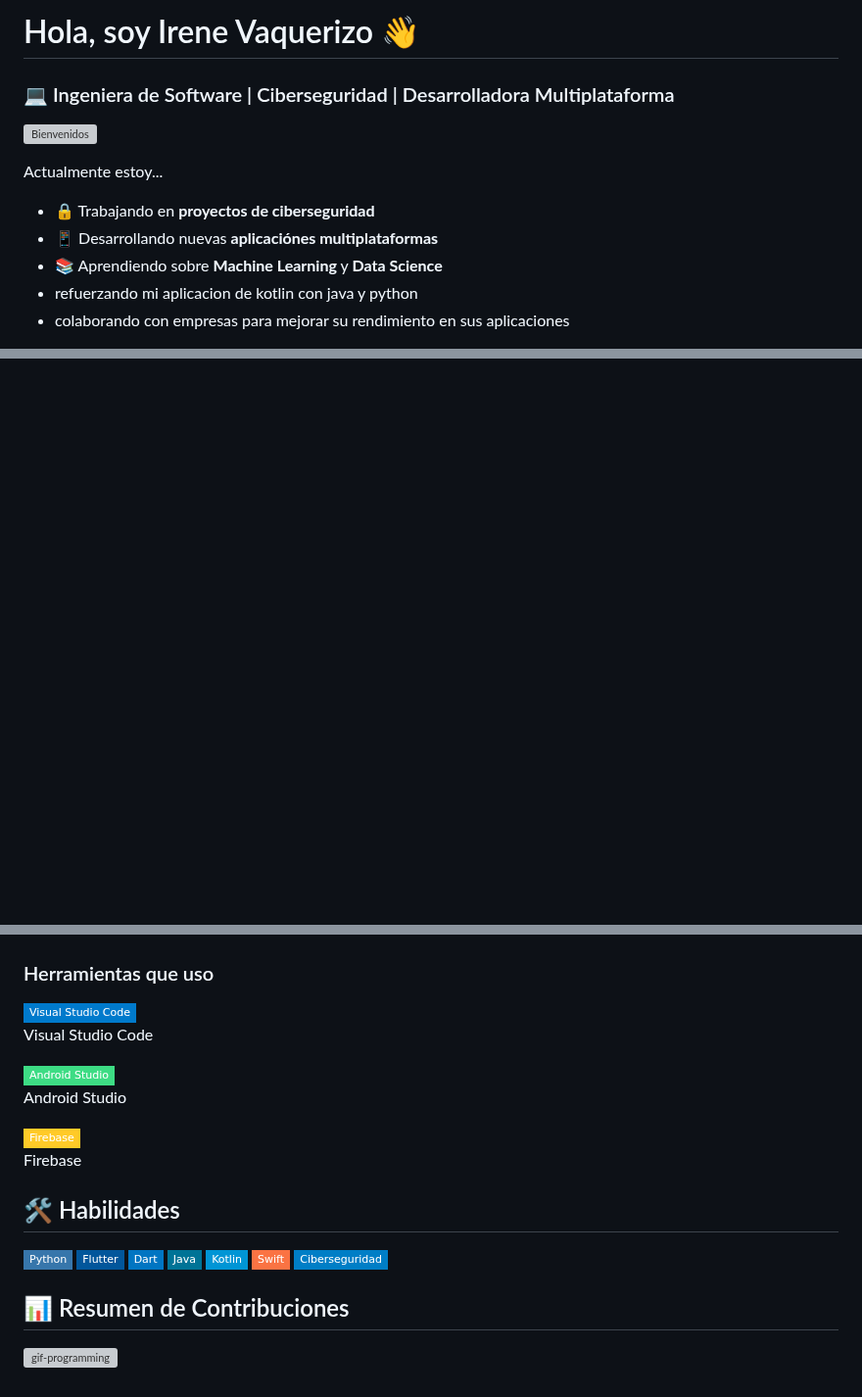
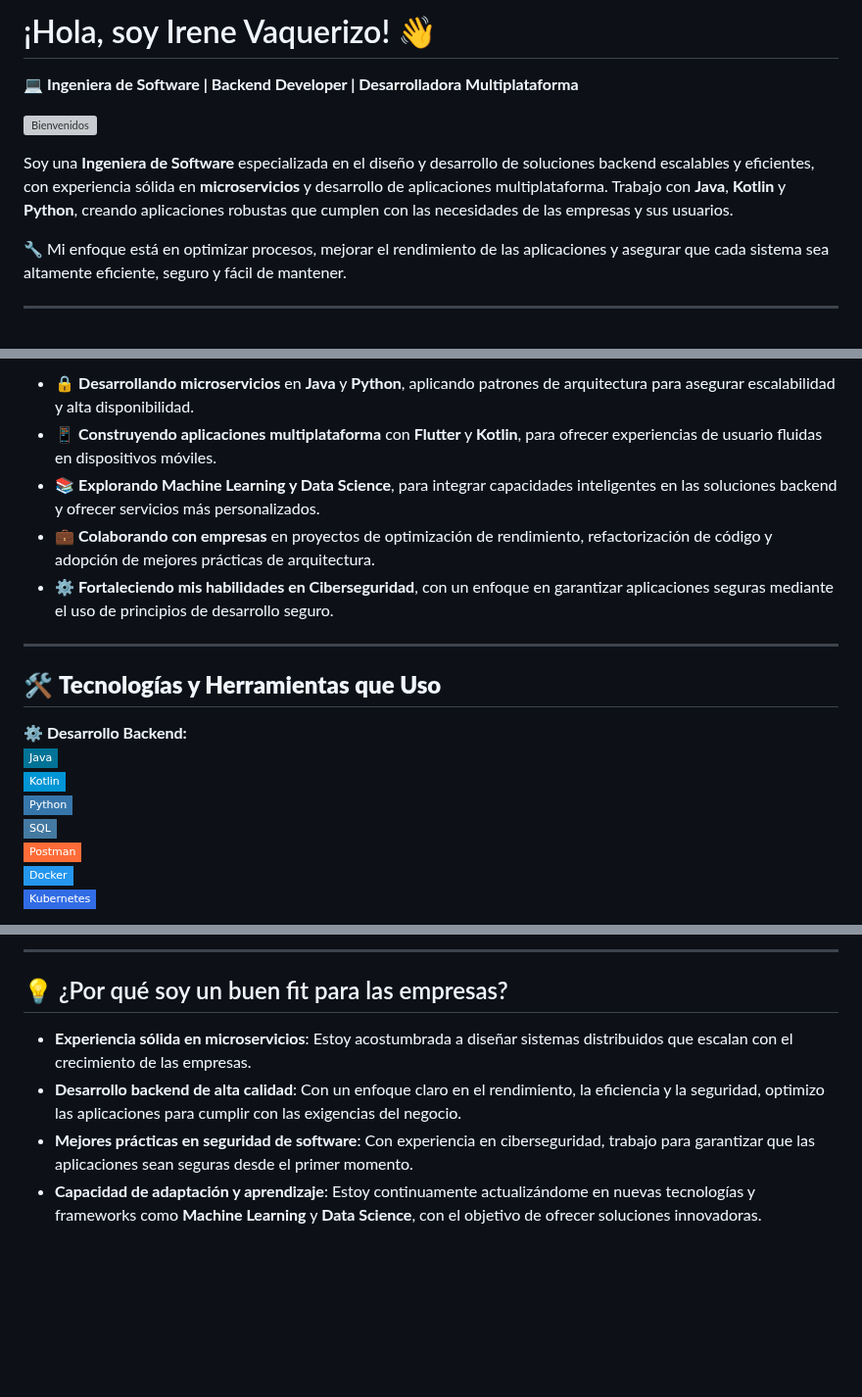
Before and after one commit to Irene28java/Irene28java, a Markdown page: README.md, 3 parts joined by grey strips. Shown at 98% size. Drawn GitHub-style; badges without logos; blank space fills up the shorter version; grey boxes are pictures that could not be loaded.

Commit message:
README.md
CONOCEME

```diff
--- a/README.md
+++ b/README.md
@@ -1,15 +1,11 @@
-# Hola, soy Irene Vaquerizo 👋
-
-### 💻 Ingeniera de Software | Ciberseguridad | Desarrolladora Multiplataforma
+# ¡Hola, soy Irene Vaquerizo! 👋
+💻 **Ingeniera de Software | Backend Developer | Desarrolladora Multiplataforma**
 
 ![Bienvenidos](https://media.giphy.com/media/3ohzdKvLT1DxFxhZAI/giphy.gif)
 
-Actualmente estoy...
-- 🔒 Trabajando en **proyectos de ciberseguridad**
-- 📱 Desarrollando nuevas **aplicaciónes multiplataformas**
-- 📚 Aprendiendo sobre **Machine Learning** y **Data Science**
--  refuerzando mi aplicacion de kotlin con java y  python
-- colaborando con empresas para mejorar su rendimiento en sus aplicaciones
+Soy una **Ingeniera de Software** especializada en el diseño y desarrollo de soluciones backend escalables y eficientes, con experiencia sólida en **microservicios** y desarrollo de aplicaciones multiplataforma. Trabajo con **Java**, **Kotlin** y **Python**, creando aplicaciones robustas que cumplen con las necesidades de las empresas y sus usuarios.
 
+🔧 Mi enfoque está en optimizar procesos, mejorar el rendimiento de las aplicaciones y asegurar que cada sistema sea altamente eficiente, seguro y fácil de mantener.
 
+---
 
@@ -17 +13,20 @@ Actualmente estoy...
 
+- 🔒 **Desarrollando microservicios** en **Java** y **Python**, aplicando patrones de arquitectura para asegurar escalabilidad y alta disponibilidad.
+- 📱 **Construyendo aplicaciones multiplataforma** con **Flutter** y **Kotlin**, para ofrecer experiencias de usuario fluidas en dispositivos móviles.
+- 📚 **Explorando Machine Learning y Data Science**, para integrar capacidades inteligentes en las soluciones backend y ofrecer servicios más personalizados.
+- 💼 **Colaborando con empresas** en proyectos de optimización de rendimiento, refactorización de código y adopción de mejores prácticas de arquitectura.
+- ⚙️ **Fortaleciendo mis habilidades en Ciberseguridad**, con un enfoque en garantizar aplicaciones seguras mediante el uso de principios de desarrollo seguro.
+
+---
+
+## 🛠️ **Tecnologías y Herramientas que Uso**
+
+**⚙️ Desarrollo Backend:**
+[![Java](https://img.shields.io/badge/-Java-007396?style=flat-square&logo=Java&logoColor=white)](https://www.java.com)
+[![Kotlin](https://img.shields.io/badge/-Kotlin-0095D5?style=flat-square&logo=Kotlin&logoColor=white)](https://kotlinlang.org)
+[![Python](https://img.shields.io/badge/-Python-3776AB?style=flat-square&logo=Python&logoColor=white)](https://www.python.org)
+[![SQL](https://img.shields.io/badge/-SQL-4479A1?style=flat-square&logo=MySQL&logoColor=white)](https://www.mysql.com)
+[![Postman](https://img.shields.io/badge/-Postman-FF6C37?style=flat-square&logo=Postman&logoColor=white)](https://www.postman.com)
+[![Docker](https://img.shields.io/badge/-Docker-2496ED?style=flat-square&logo=Docker&logoColor=white)](https://www.docker.com)
+[![Kubernetes](https://img.shields.io/badge/-Kubernetes-326CE5?style=flat-square&logo=Kubernetes&logoColor=white)](https://kubernetes.io)
+
@@ -34,39 +72,9 @@ Actualmente estoy...
 
+---
 
+## 💡 ¿Por qué soy un buen fit para las empresas?
 
-
-
-<!-- Herramientas que uso -->
-<h3 class="text-[#0e141b] text-[22px] font-bold leading-tight tracking-[-0.015em] px-4 pb-3 pt-5">Herramientas que uso</h3>
-<div class="flex gap-3 p-3 flex-wrap pr-4 max-w-[960px]">
-  <!-- Visual Studio Code -->
-  <div class="flex items-center gap-2">
-    <img src="https://img.shields.io/badge/-Visual%20Studio%20Code-007ACC?style=flat-square&logo=visual-studio-code&logoColor=white" alt="Visual Studio Code">
-    <p class="text-[#0e141b] text-sm font-medium leading-normal">Visual Studio Code</p>
-  </div>
-  <!-- Android Studio -->
-  <div class="flex items-center gap-2">
-    <img src="https://img.shields.io/badge/-Android%20Studio-3DDC84?style=flat-square&logo=android-studio&logoColor=white" alt="Android Studio">
-    <p class="text-[#0e141b] text-sm font-medium leading-normal">Android Studio</p>
-  </div>
-  <!-- Firebase -->
-  <div class="flex items-center gap-2">
-    <img src="https://img.shields.io/badge/-Firebase-FFCA28?style=flat-square&logo=firebase&logoColor=black" alt="Firebase">
-    <p class="text-[#0e141b] text-sm font-medium leading-normal">Firebase</p>
-  </div>
-</div>
-
-
-## 🛠️ Habilidades
-![Python](https://img.shields.io/badge/-Python-3776AB?style=flat-square&logo=Python&logoColor=white)
-![Flutter](https://img.shields.io/badge/-Flutter-02569B?style=flat-square&logo=Flutter&logoColor=white)
-![Dart](https://img.shields.io/badge/-Dart-0175C2?style=flat-square&logo=Dart&logoColor=white)
-![Java](https://img.shields.io/badge/-Java-007396?style=flat-square&logo=Java&logoColor=white)
-![Kotlin](https://img.shields.io/badge/-Kotlin-0095D5?style=flat-square&logo=Kotlin&logoColor=white)
-![Swift](https://img.shields.io/badge/-Swift-FA7343?style=flat-square&logo=Swift&logoColor=white)
-![Ciberseguridad](https://img.shields.io/badge/-Ciberseguridad-informational?style=flat-square&logo=Security&logoColor=white)
-
-## 📊 Resumen de Contribuciones
-
-
-![gif-programming](https://media.giphy.com/media/qgQUggAC3Pfv687qPC/giphy.gif)
+- **Experiencia sólida en microservicios**: Estoy acostumbrada a diseñar sistemas distribuidos que escalan con el crecimiento de las empresas.
+- **Desarrollo backend de alta calidad**: Con un enfoque claro en el rendimiento, la eficiencia y la seguridad, optimizo las aplicaciones para cumplir con las exigencias del negocio.
+- **Mejores prácticas en seguridad de software**: Con experiencia en ciberseguridad, trabajo para garantizar que las aplicaciones sean seguras desde el primer momento.
+- **Capacidad de adaptación y aprendizaje**: Estoy continuamente actualizándome en nuevas tecnologías y frameworks como **Machine Learning** y **Data Science**, con el objetivo de ofrecer soluciones innovadoras.
```
Also changed, not shown: other parts of README.md (+37 -14 lines).
